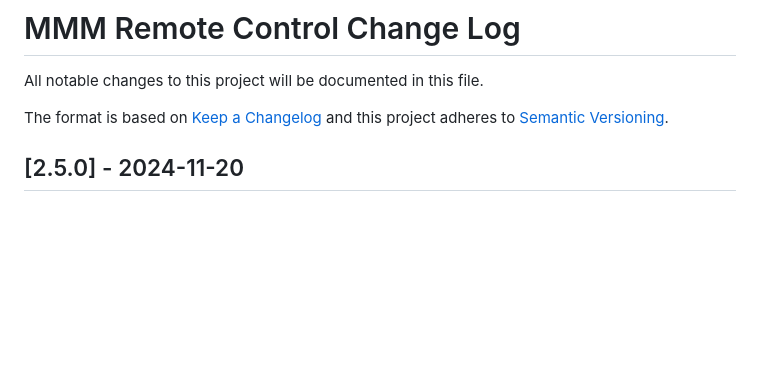
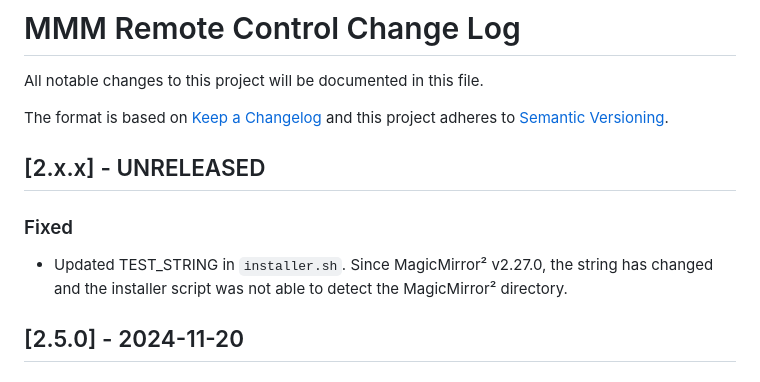
Before and after one commit to Jopyth/MMM-Remote-Control, a Markdown page: CHANGELOG.md, the part around the change. GitHub-like rendering; blank space fills up the shorter version.

Commit message:
Update changelog

```diff
--- a/CHANGELOG.md
+++ b/CHANGELOG.md
@@ -4,6 +4,12 @@ All notable changes to this project will be documented in this file.
 
 The format is based on [Keep a Changelog](https://keepachangelog.com/)
 and this project adheres to [Semantic Versioning](https://semver.org/).
+
+## [2.x.x] - UNRELEASED
+
+### Fixed
+
+- Updated TEST_STRING in `installer.sh`. Since MagicMirror² v2.27.0, the string has changed and the installer script was not able to detect the MagicMirror² directory.
 
 ## [2.5.0] - 2024-11-20
 
```
